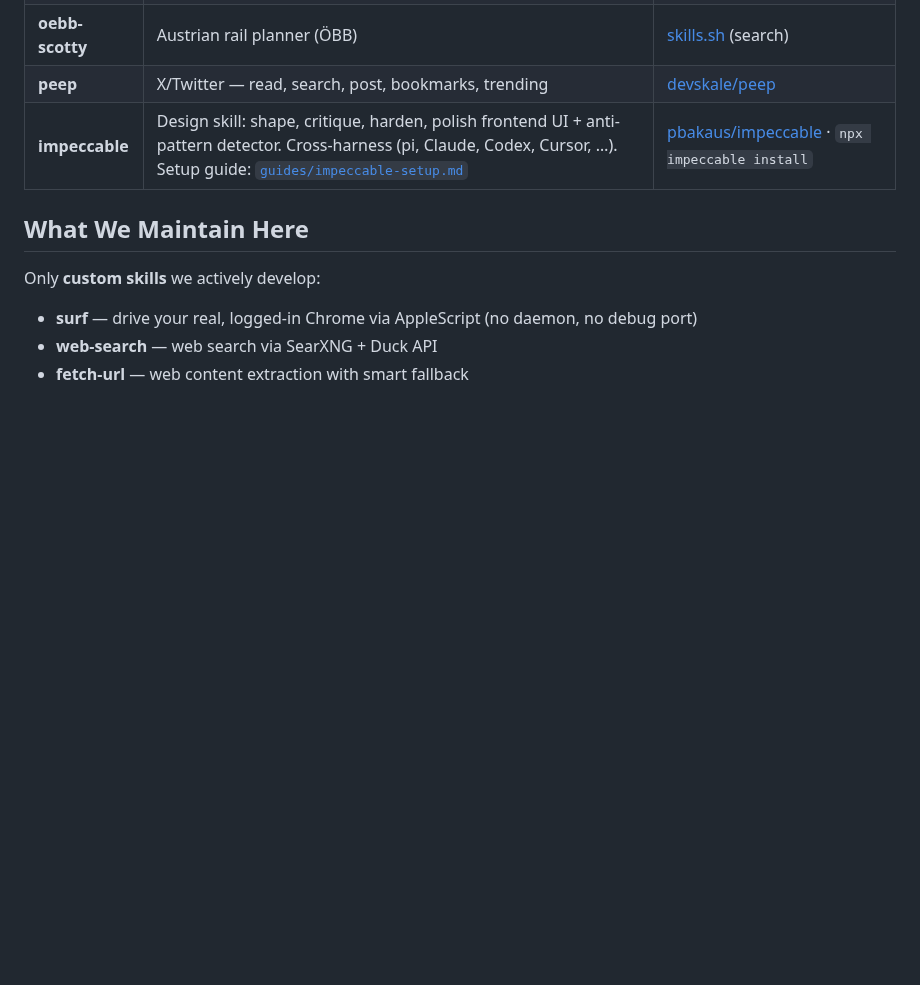
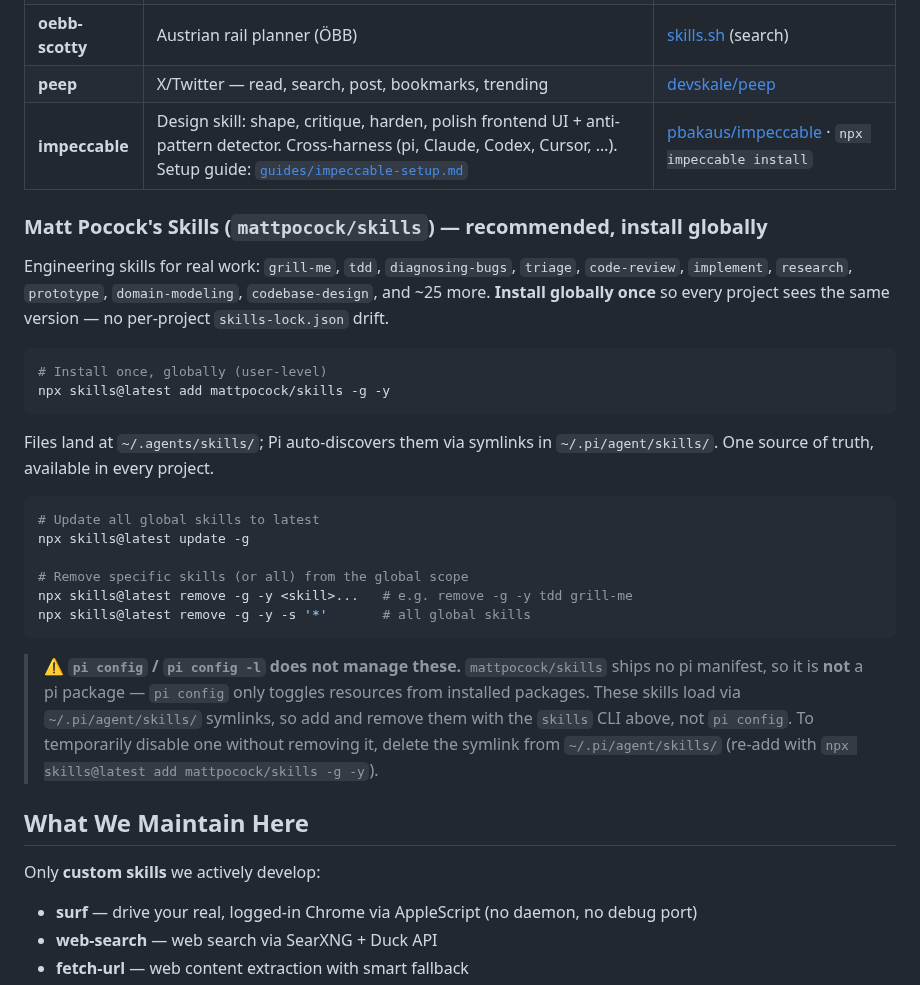
Before and after one commit to devskale/skale-skills, a Markdown page: RECOMMENDED-SKILLS.md, the part around the change. GitHub-like rendering; blank space fills up the shorter version.

Commit message:
docs(recommended): add mattpocock/skills global install + update/remove guide
Document the recommended global install path (npx skills@latest add
... -g -y), update (-g), and remove, plus the pi config caveat:
mattpocock/skills ships no pi manifest, so pi config/pi config -l
won't toggle it — manage via the skills CLI.

````diff
--- a/RECOMMENDED-SKILLS.md
+++ b/RECOMMENDED-SKILLS.md
@@ -85,6 +85,28 @@ npx @anthropic-ai/skills add <name>
 | **peep** | X/Twitter — read, search, post, bookmarks, trending | [devskale/peep](https://github.com/devskale/peep) |
 | **impeccable** | Design skill: shape, critique, harden, polish frontend UI + anti-pattern detector. Cross-harness (pi, Claude, Codex, Cursor, …). Setup guide: [`guides/impeccable-setup.md`](guides/impeccable-setup.md) | [pbakaus/impeccable](https://github.com/pbakaus/impeccable) · `npx impeccable install` |
 
+### Matt Pocock's Skills (`mattpocock/skills`) — recommended, install globally
+
+Engineering skills for real work: `grill-me`, `tdd`, `diagnosing-bugs`, `triage`, `code-review`, `implement`, `research`, `prototype`, `domain-modeling`, `codebase-design`, and ~25 more. **Install globally once** so every project sees the same version — no per-project `skills-lock.json` drift.
+
+```bash
+# Install once, globally (user-level)
+npx skills@latest add mattpocock/skills -g -y
+```
+
+Files land at `~/.agents/skills/`; Pi auto-discovers them via symlinks in `~/.pi/agent/skills/`. One source of truth, available in every project.
+
+```bash
+# Update all global skills to latest
+npx skills@latest update -g
+
+# Remove specific skills (or all) from the global scope
+npx skills@latest remove -g -y <skill>...   # e.g. remove -g -y tdd grill-me
+npx skills@latest remove -g -y -s '*'       # all global skills
+```
+
+> ⚠️ **`pi config` / `pi config -l` does not manage these.** `mattpocock/skills` ships no pi manifest, so it is **not** a pi package — `pi config` only toggles resources from installed packages. These skills load via `~/.pi/agent/skills/` symlinks, so add and remove them with the `skills` CLI above, not `pi config`. To temporarily disable one without removing it, delete the symlink from `~/.pi/agent/skills/` (re-add with `npx skills@latest add mattpocock/skills -g -y`).
+
 ## What We Maintain Here
 
 Only **custom skills** we actively develop:
````
